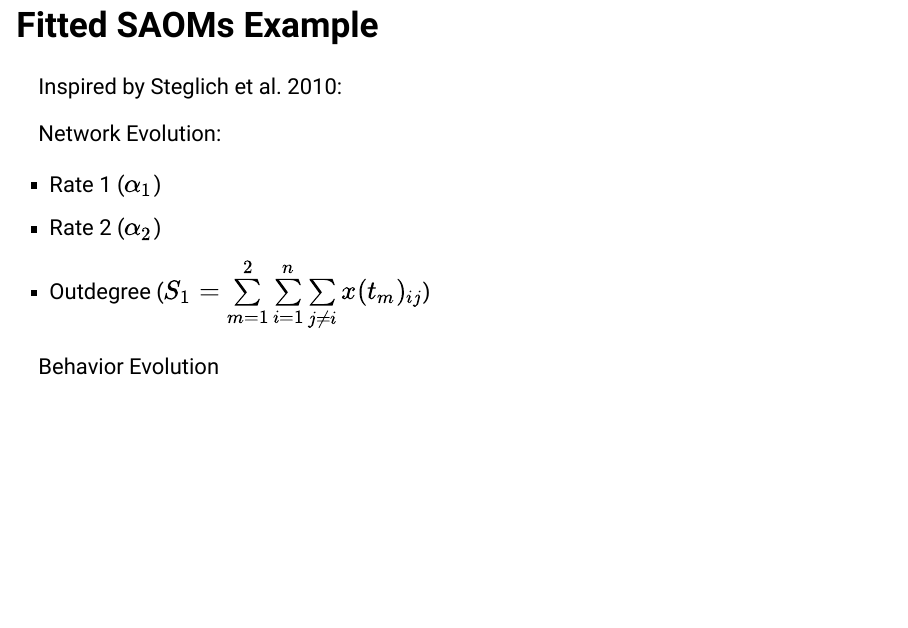
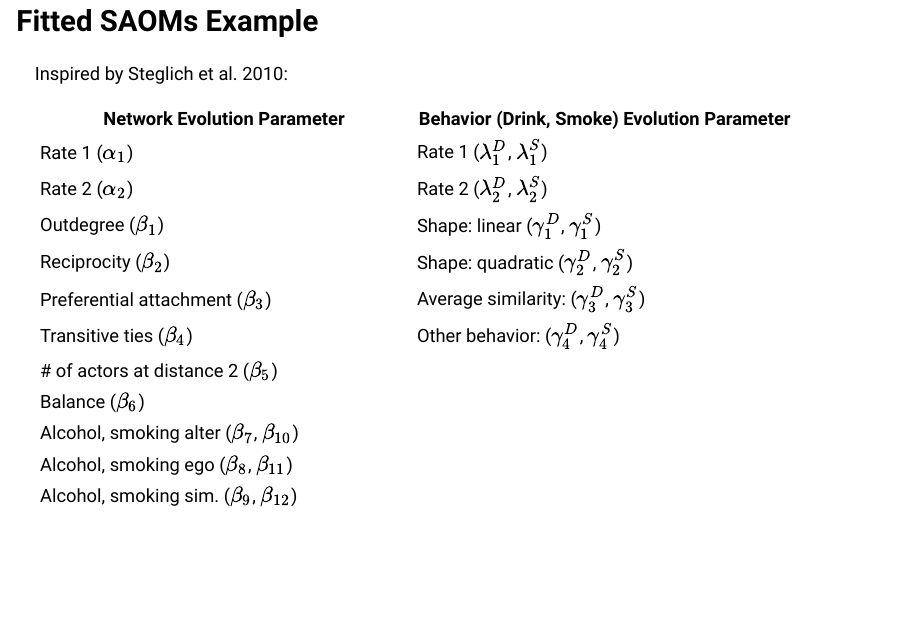
Before and after one commit to sctyner/plotcon17, an R Markdown document (slides.Rmd): page 14 of 19. Rendered offline with R 4.5, knitr and Pandoc, with nearby package versions.

Commit message:
more math storage

```diff
--- a/slides.Rmd
+++ b/slides.Rmd
@@ -120,17 +120,23 @@ covariate-alter  | $s_{i4}(x) = \sum_j x_{ij}z_j$ | Effect of my friend's behavi
 covariate-ego    | $s_{i5}(x) = z_i\sum_j x_{ij}$ | Effect of my behavior on friendship
 same covariate   | $s_{i6}(x) = \sum_j x_{ij} \mathbb{I}(z_i = z_j)$ | Birds of a feather flock together
 
-## Fitted SAOMs Example
+## Fitted SAOMs Example {.smaller}
 
 Inspired by Steglich et al. 2010:
 
-Network Evolution:
-
-- Rate 1 ($\alpha_1$)
-- Rate 2 ($\alpha_2$)
-- Outdegree ($S_{1} = \sum\limits_{m=1}^2 \sum\limits_{i=1}^n \sum\limits_{j \neq i} x(t_m)_{ij}$)
-
-Behavior Evolution
+Network Evolution Parameter | Behavior (Drink, Smoke) Evolution Parameter
+----------------------------|-----------------------------
+Rate 1 ($\alpha_1$) | Rate 1 ($\lambda^D_1$, $\lambda^S_1$)
+Rate 2 ($\alpha_2$) | Rate 2 ($\lambda^D_2$, $\lambda^S_2$)
+Outdegree ($\beta_1$) | Shape: linear ($\gamma^D_1$, $\gamma^S_1$)
+Reciprocity ($\beta_2$) | Shape: quadratic ($\gamma^D_2$, $\gamma^S_2$)
+Preferential attachment ($\beta_3$) | Average similarity: ($\gamma^D_3$, $\gamma^S_3$)
+Transitive ties ($\beta_4$) | Other behavior: ($\gamma^D_4$, $\gamma^S_4$)
+\# of actors at distance 2 ($\beta_5$) |
+Balance ($\beta_6$) |
+Alcohol, smoking alter ($\beta_7$, $\beta_{10}$) |
+Alcohol, smoking ego ($\beta_8$, $\beta_{11}$) |
+Alcohol, smoking sim. ($\beta_9$, $\beta_{12}$) |
 
 ## Static Visualizations
 
```
Also changed, not shown: slides.html.
